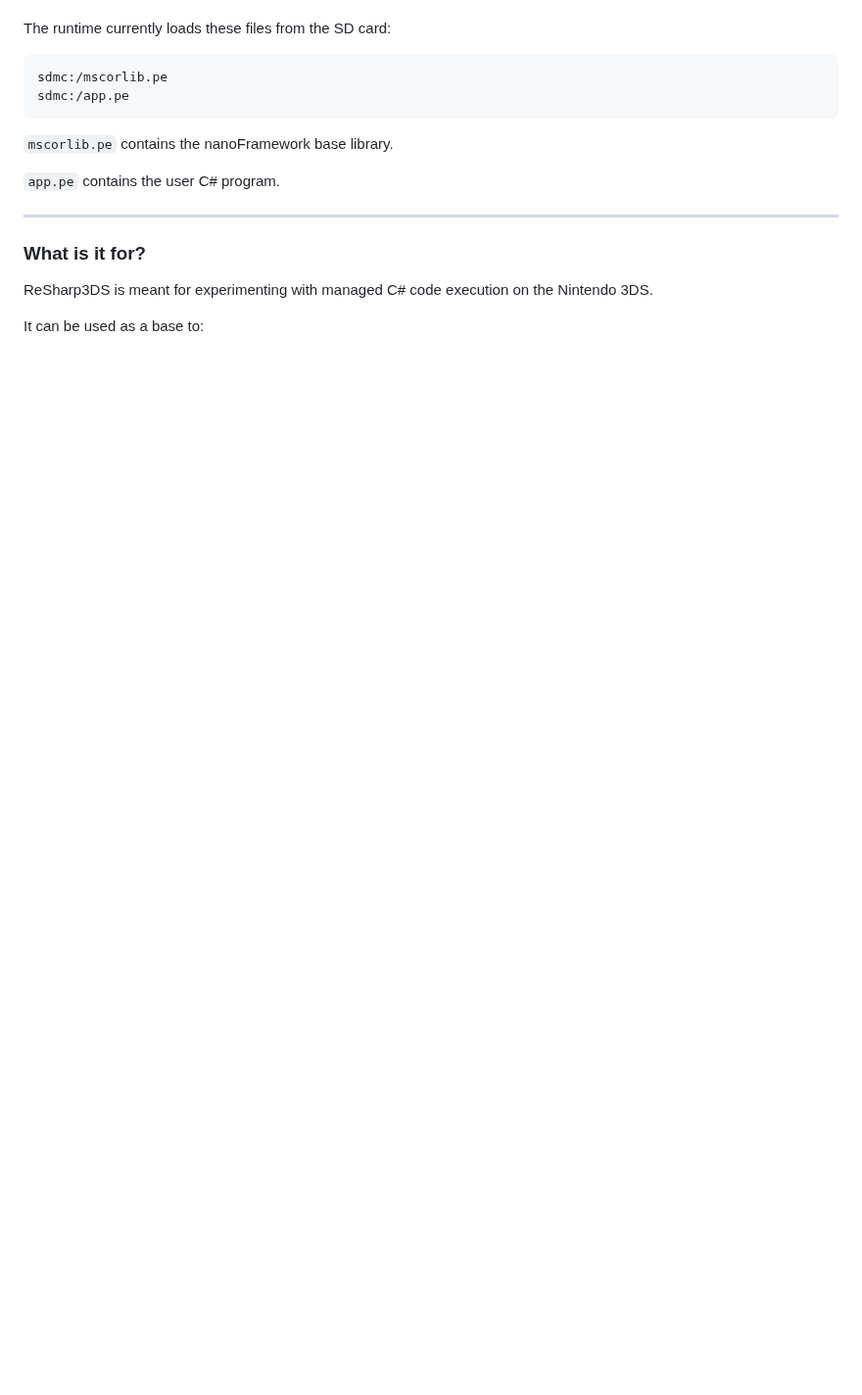
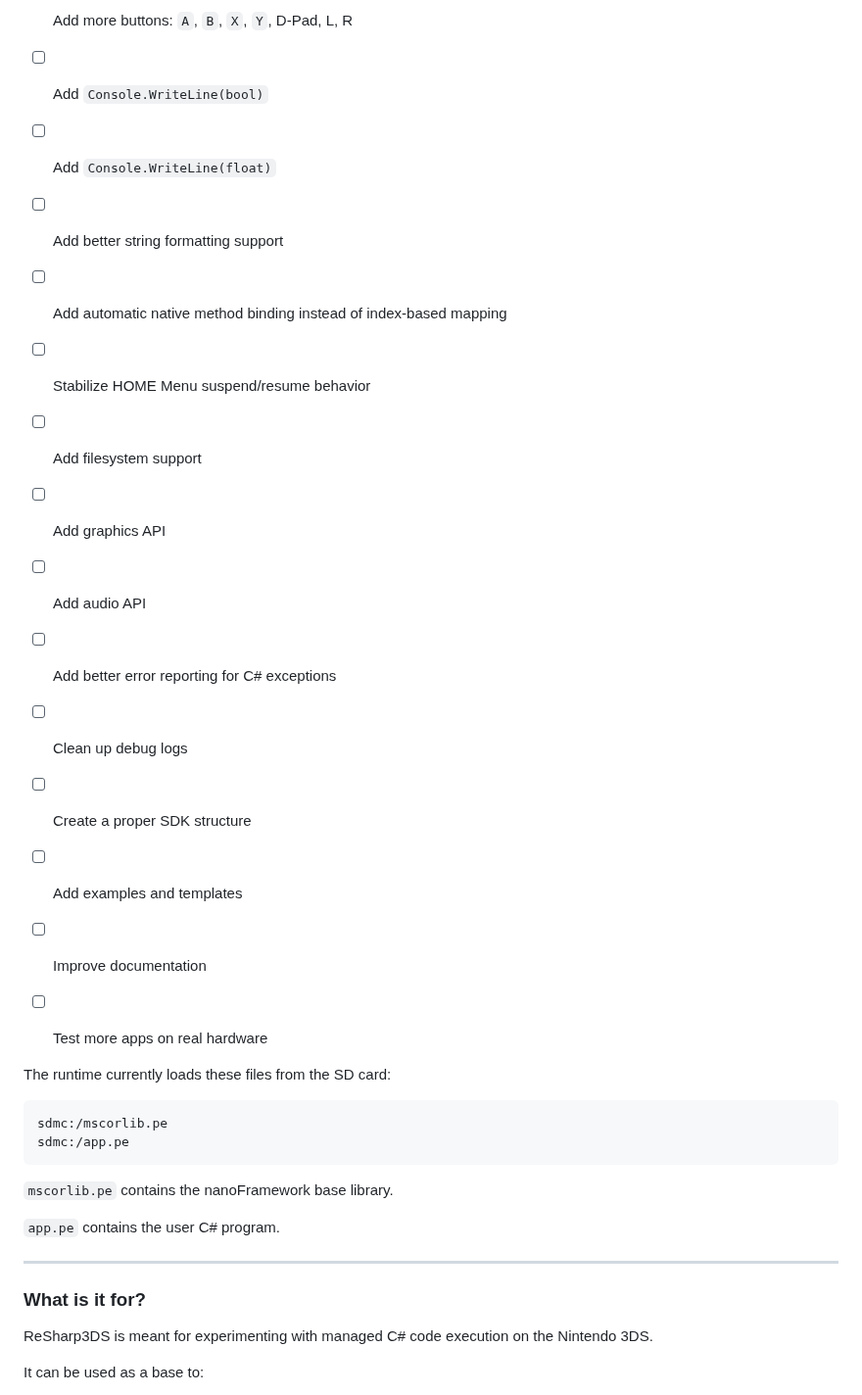
Before and after one commit to saiitanaa/ReSharp3DS, a Markdown page: README.md, the part around one of its changes. Shown at 98% size. Rendered like a GitHub page; blank space fills up the shorter version.

```diff
--- a/README.md
+++ b/README.md
@@ -7,3 +24,18 @@ The goal is to eventually allow 3DS homebrew development with C# logic, while ke
+* [ ] Add more buttons: `A`, `B`, `X`, `Y`, D-Pad, L, R
+* [ ] Add `Console.WriteLine(bool)`
+* [ ] Add `Console.WriteLine(float)`
+* [ ] Add better string formatting support
+* [ ] Add automatic native method binding instead of index-based mapping
+* [ ] Stabilize HOME Menu suspend/resume behavior
+* [ ] Add filesystem support
+* [ ] Add graphics API
+* [ ] Add audio API
+* [ ] Add better error reporting for C# exceptions
+* [ ] Clean up debug logs
+* [ ] Create a proper SDK structure
+* [ ] Add examples and templates
+* [ ] Improve documentation
+* [ ] Test more apps on real hardware
 
 The runtime currently loads these files from the SD card:
 
```
Also changed, not shown: other parts of README.md (+18 -1 lines).
